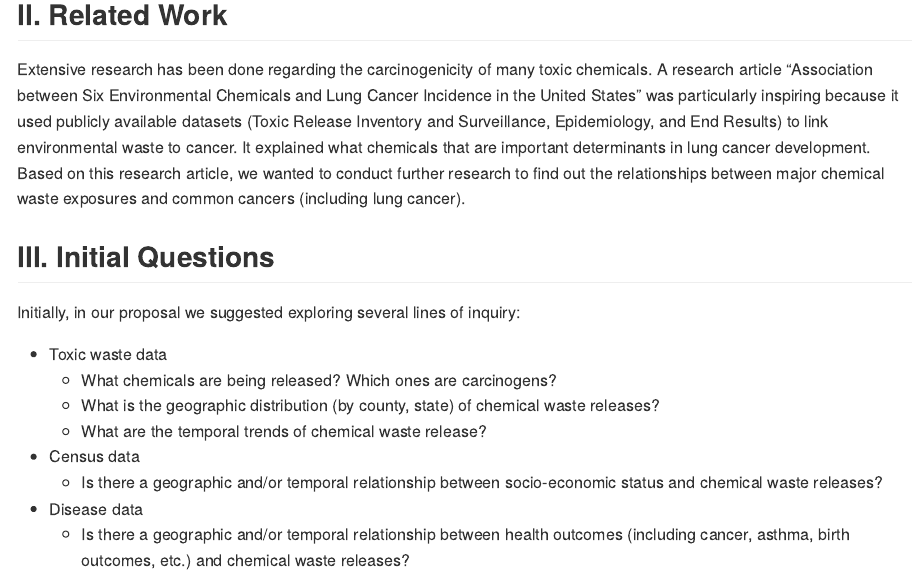
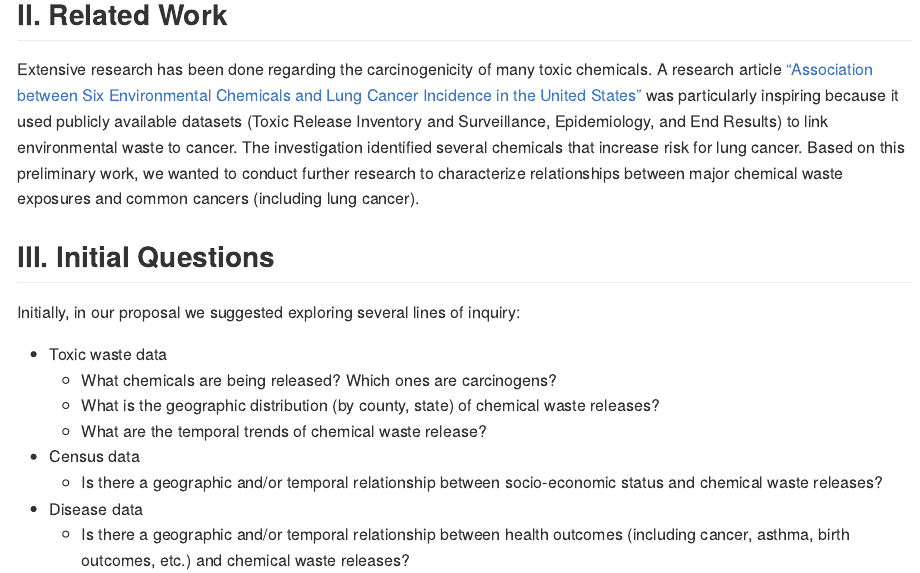
Before and after one commit to toxgisfinalproject/report, an R Markdown document (Final_Report_v20181206.Rmd): the page in a window 1100 px wide, from 490 px down. The pictures show the output file Final_Report_v20181206.md that the author committed with the source, drawn offline in the style of GitHub; long lines of code are wrapped.

Commit message:
add link

```diff
--- a/Final_Report_v20181206.Rmd
+++ b/Final_Report_v20181206.Rmd
@@ -21,7 +21,7 @@ It is well known that exposure to certain chemicals can be a causal factor for m
 
 ## II. Related Work
 
-Extensive research has been done regarding the carcinogenicity of many toxic chemicals. A research article [“Association between Six Environmental Chemicals and Lung Cancer Incidence in the United States”](https://www.ncbi.nlm.nih.gov/pubmed/21776439) was particularly inspiring because it used publicly available datasets (Toxic Release Inventory and Surveillance, Epidemiology, and End Results) to link environmental waste to cancer. It explained what chemicals that are important determinants in lung cancer development. Based on this research article, we wanted to conduct further research to find out the relationships between major chemical waste exposures and common cancers (including lung cancer).
+Extensive research has been done regarding the carcinogenicity of many toxic chemicals. A research article [“Association between Six Environmental Chemicals and Lung Cancer Incidence in the United States”](https://www.ncbi.nlm.nih.gov/pubmed/21776439) was particularly inspiring because it used publicly available datasets (Toxic Release Inventory and Surveillance, Epidemiology, and End Results) to link environmental waste to cancer. The investigation identified several chemicals that increase risk for lung cancer. Based on this preliminary work, we wanted to conduct further research to characterize relationships between major chemical waste exposures and common cancers (including lung cancer).
 
 ## III. Initial Questions
 
```
Also changed, not shown: Final_Report_v20181206.md.
